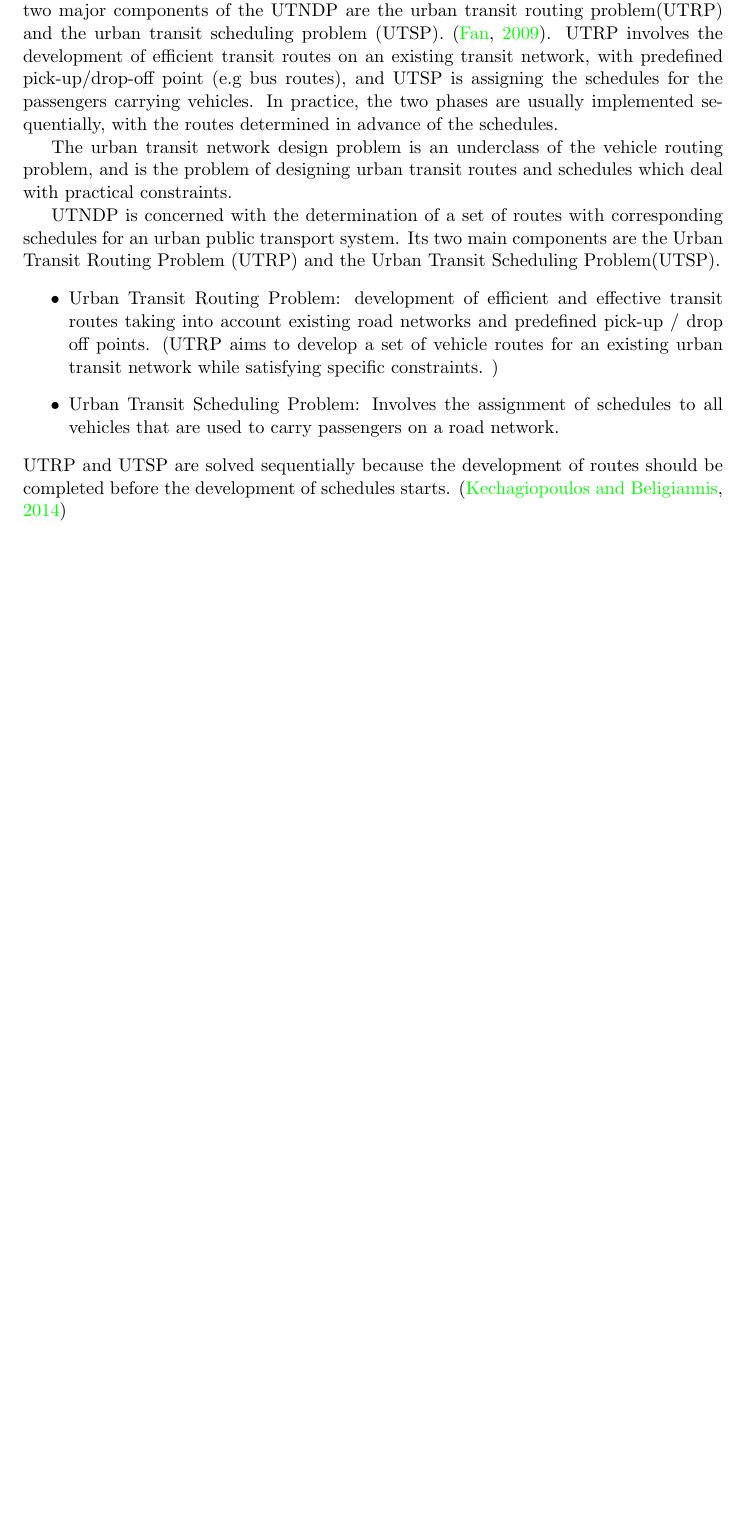
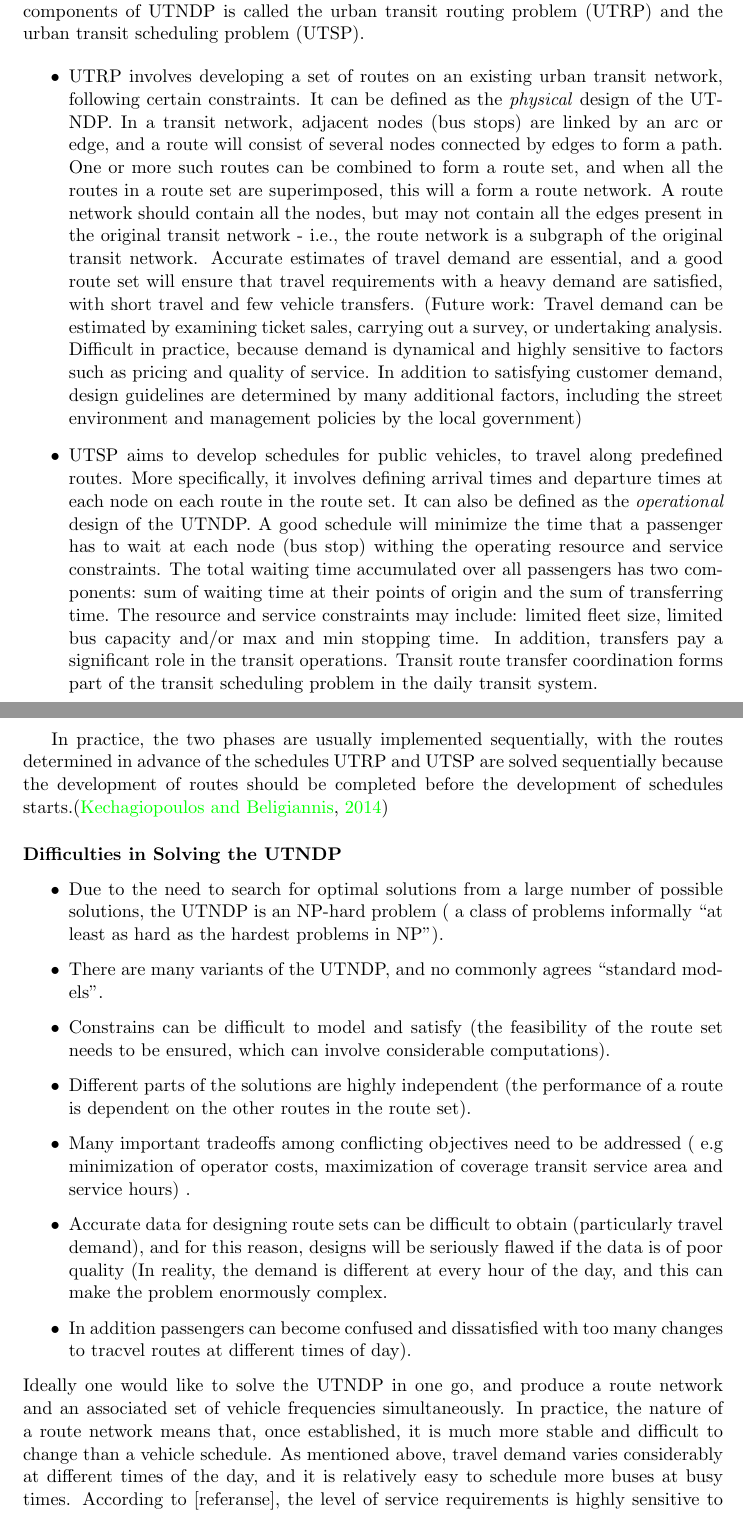
Before and after one commit to hanngu/msc-documentation, a LaTeX thesis (thesis/Report.tex, which reads thesis/chapters/backgroundTheoryAndMotivation/vehicleRoutingProblem.tex): part of page 12 of 37 before the commit and two parts of pages 12 and 13 of 38 after it, the two joined at a grey line, cut so that both start at the same text, the shorter picture padded with empty space. Compiled offline with pdfLaTeX.

Commit message:
utrp and utsp

```diff
--- a/thesis/chapters/backgroundTheoryAndMotivation/vehicleRoutingProblem.tex
+++ b/thesis/chapters/backgroundTheoryAndMotivation/vehicleRoutingProblem.tex
@@ -19,12 +19,26 @@ The Vehicle Routing Problem (VRP) was first introduced by \citet{dantzig59} and
 
-The urban transit network problem(UTNDP) is an example of the broader optimization problem VRP, and is the problem of designing urban transit routes and schedules. The two major components of the UTNDP are the urban transit routing problem(UTRP) and the urban transit scheduling problem (UTSP). \citep{fan09}. UTRP involves the development of efficient transit routes on an existing transit network, with predefined pick-up/drop-off point (e.g bus routes), and UTSP is assigning the schedules for the passengers carrying vehicles. In practice, the two phases are usually implemented sequentially, with the routes determined in advance of the schedules.
+The problem of designing urban transit routes and schedules is called the urban transit network problem (UTNDP), and is a sub-problem of the vehicle routing problem. The aim is to design efficient urban transit routes and schedules on an existing transit network with predefined pick-up and drop-off points, such as bus routes. The two major components of UTNDP is called the urban transit routing problem (UTRP) and the urban transit scheduling problem (UTSP).
 
-The urban transit network design problem is an underclass of the vehicle routing problem, and is the problem of designing urban transit routes and schedules which deal with practical constraints.
+\begin{itemize}
+%TODO: skrive om
+\item UTRP involves developing a set of routes on an existing urban transit network, following certain constraints. It can be defined as the \textit{physical} design of the UTNDP. In a transit network, adjacent nodes (bus stops) are linked by an arc or edge, and a route will consist of several nodes connected by edges to form a path. One or more such routes can be combined to form a route set, and when all the routes in a route set are superimposed, this will a form a route network. A route network should contain all the nodes, but may not contain all the edges present in the original transit network - i.e., the route network is a subgraph of the original transit network.  Accurate estimates of travel demand are essential, and a good route set will ensure that travel requirements with a heavy demand are satisfied, with short travel and few vehicle transfers. (Future work: Travel demand can be estimated by examining ticket sales, carrying out a survey, or undertaking analysis. Difficult in practice, because demand is dynamical and highly sensitive to factors such as pricing and quality of service. In addition to satisfying customer demand, design guidelines are determined by many additional factors, including the street environment and management policies by the local government)
+%TODO: skrive om
+\item UTSP aims to develop schedules for public vehicles, to travel along predefined routes. More specifically, it involves defining arrival times and departure times at each node on each route in the route set. It can also be defined as the \textit{operational} design of the UTNDP. A good schedule will minimize the time that a passenger has to wait at each node (bus stop) withing the operating resource and service constraints. The total waiting time accumulated over all passengers has two components: sum of waiting time at their points of origin and the sum of transferring time. The resource and service constraints may include: limited fleet size, limited bus capacity and/or max and min stopping time. In addition, transfers pay a significant role in the transit operations. Transit route transfer coordination forms part of the transit scheduling problem in the daily transit system.
 
-UTNDP is concerned with the determination of a set of routes with corresponding schedules for an urban public transport system. Its two main components are the Urban Transit Routing Problem (UTRP) and the Urban Transit Scheduling Problem(UTSP).
+\end{itemize}
+
+In practice, the two phases are usually implemented sequentially, with the routes determined in advance of the schedules
+UTRP and UTSP are solved sequentially because the development of routes should be completed before the development of schedules starts.\citep{kechagiopoulos14}
+
+\subsubsection{Difficulties in Solving the UTNDP}
+%TODO: flette dette inn i motivation? Skrive om.
 \begin{itemize}
-\item Urban Transit Routing Problem: development of efficient and effective transit routes taking into account existing road networks and predefined pick-up / drop off points. (UTRP aims to develop a set of vehicle routes for an existing urban transit network while satisfying specific constraints. )
-\item Urban Transit Scheduling Problem: Involves the assignment of schedules to all vehicles that are used to carry passengers on a road network.
+\item Due to the need to search for optimal solutions from a large number of possible solutions, the UTNDP is an NP-hard problem ( a class of problems informally ``at least as hard as the hardest problems in NP'').
+\item  There are many variants of the UTNDP, and no commonly agrees ``standard models''.
+\item Constrains can be difficult to model and satisfy (the feasibility of the route set needs to be ensured, which can involve considerable computations).
+\item Different parts of the solutions are highly independent (the performance of a route is dependent on the other routes in the route set).
+\item Many important tradeoffs among conflicting objectives need to be addressed ( e.g minimization of operator costs, maximization of coverage transit service area and service hours) .
+\item Accurate data for designing route sets can be difficult to obtain (particularly travel demand), and for this reason, designs will be seriously flawed if the data is of poor quality (In reality, the demand is different at every hour of the day, and this can make the problem enormously complex.
+\item In addition passengers can become confused and dissatisfied with too  many changes to tracvel routes at different times of day).
 \end{itemize}
-UTRP and UTSP are solved sequentially because the development of routes should be completed before the development of schedules starts.
-\citep{kechagiopoulos14}
+Ideally one would like to solve the UTNDP in one go, and produce a route network and an associated set of vehicle frequencies simultaneously. In practice, the nature of a route network means that, once established, it is much more stable and difficult to change than a vehicle schedule. As mentioned above, travel demand varies considerably at different times of the day, and it is relatively easy to schedule more buses at busy times. According to [referanse], the level of service requirements is highly sensitive to factors such as passenger flow, weather and road conditions, and needs to be adjusted in accordance with the different situations. Therefore, the quality of the network design may be adversely influenced if transit rote network and frequencies are simultaneously optimized.
```
Also changed, not shown: thesis/chapters/backgroundTheoryAndMotivation/motivation.tex (+6 -6 lines), thesis/chapters/introduction/backgroundAndMotivation.tex (+2 -1 lines), thesis/chapters/introduction/goalsAndResearchQuestions.tex (+1 -1 lines), thesis/chapters/backgroundTheoryAndMotivation/vehicleRoutingProblem.tex (8 more changed lines).
